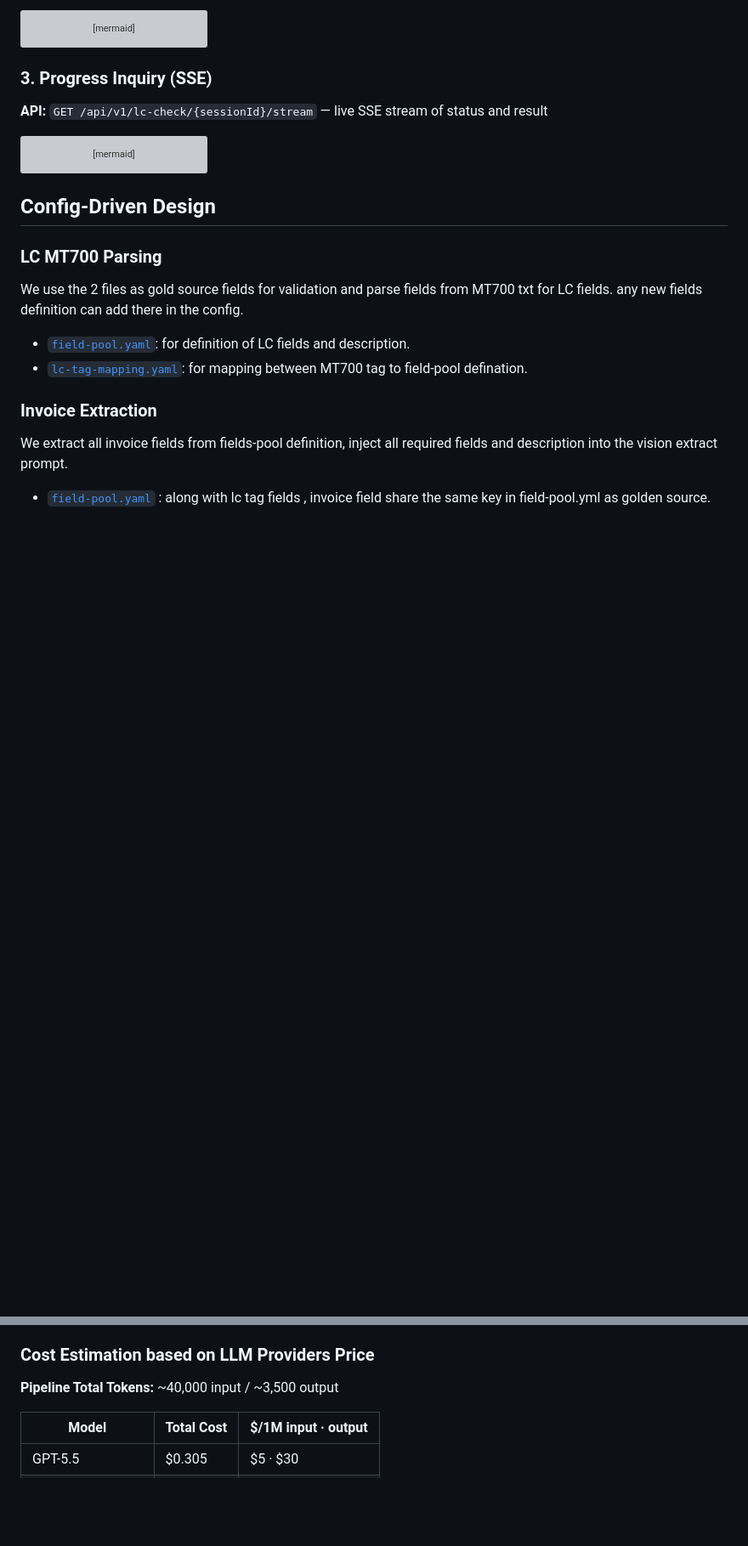
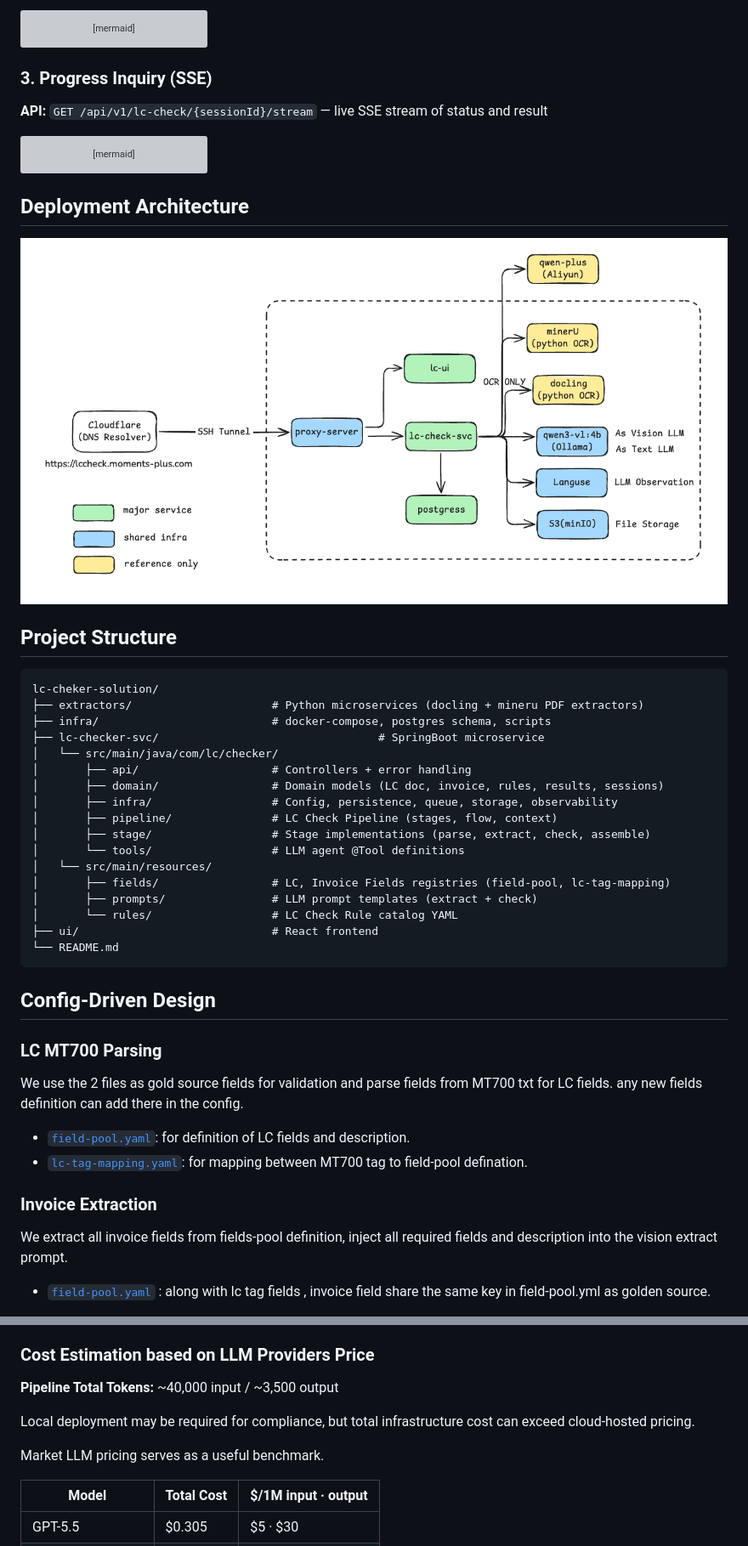
Before and after one commit to smile-rr/lc-invoice-checker, a Markdown page: README.md, 2 parts joined by grey strips. Shown at 85% size. GitHub-like rendering; blank space fills up the shorter version; grey boxes are pictures that could not be loaded.

Commit message:
fix: improve accuracy and clarity in README content

````diff
--- a/README.md
+++ b/README.md
@@ -105,6 +111,38 @@ sequenceDiagram
     API-->>C: SSE: DONE + report
 ```
 
+
+
+## Deployment Architecture
+
+![Deployment Architecture](docs/diagrams/deploy-architecture.png)
+
+
+
+## Project Structure
+
+```text
+lc-cheker-solution/
+├── extractors/                     # Python microservices (docling + mineru PDF extractors)
+├── infra/                          # docker-compose, postgres schema, scripts
+├── lc-checker-svc/									# SpringBoot microservice
+│   └── src/main/java/com/lc/checker/
+│       ├── api/                    # Controllers + error handling
+│       ├── domain/                 # Domain models (LC doc, invoice, rules, results, sessions)
+│       ├── infra/                  # Config, persistence, queue, storage, observability
+│       ├── pipeline/               # LC Check Pipeline (stages, flow, context)
+│       ├── stage/                  # Stage implementations (parse, extract, check, assemble)
+│       └── tools/                  # LLM agent @Tool definitions
+│   └── src/main/resources/
+│       ├── fields/                 # LC, Invoice Fields registries (field-pool, lc-tag-mapping)
+│       ├── prompts/                # LLM prompt templates (extract + check)
+│       └── rules/                  # LC Check Rule catalog YAML
+├── ui/                             # React frontend
+└── README.md
+```
+
+
+
 ## Config-Driven Design
 
 ### **LC MT700 Parsing**
@@ -172,6 +206,10 @@ Rules are defined in [`catalog.yml`](lc-checker-svc/src/main/resources/rules/cat
 
 **Pipeline Total Tokens:**  ~40,000 input / ~3,500 output
 
+Local deployment may be required for compliance, but total infrastructure cost can exceed cloud-hosted pricing.
+
+Market LLM pricing serves as a useful benchmark.
+
 | Model             | Total Cost | $/1M input · output |
 | ----------------- | ---------- | ------------------- |
 | GPT-5.5           | $0.305     | $5 · $30            |
````
Also changed, not shown: other parts of README.md (+11 -9 lines).
